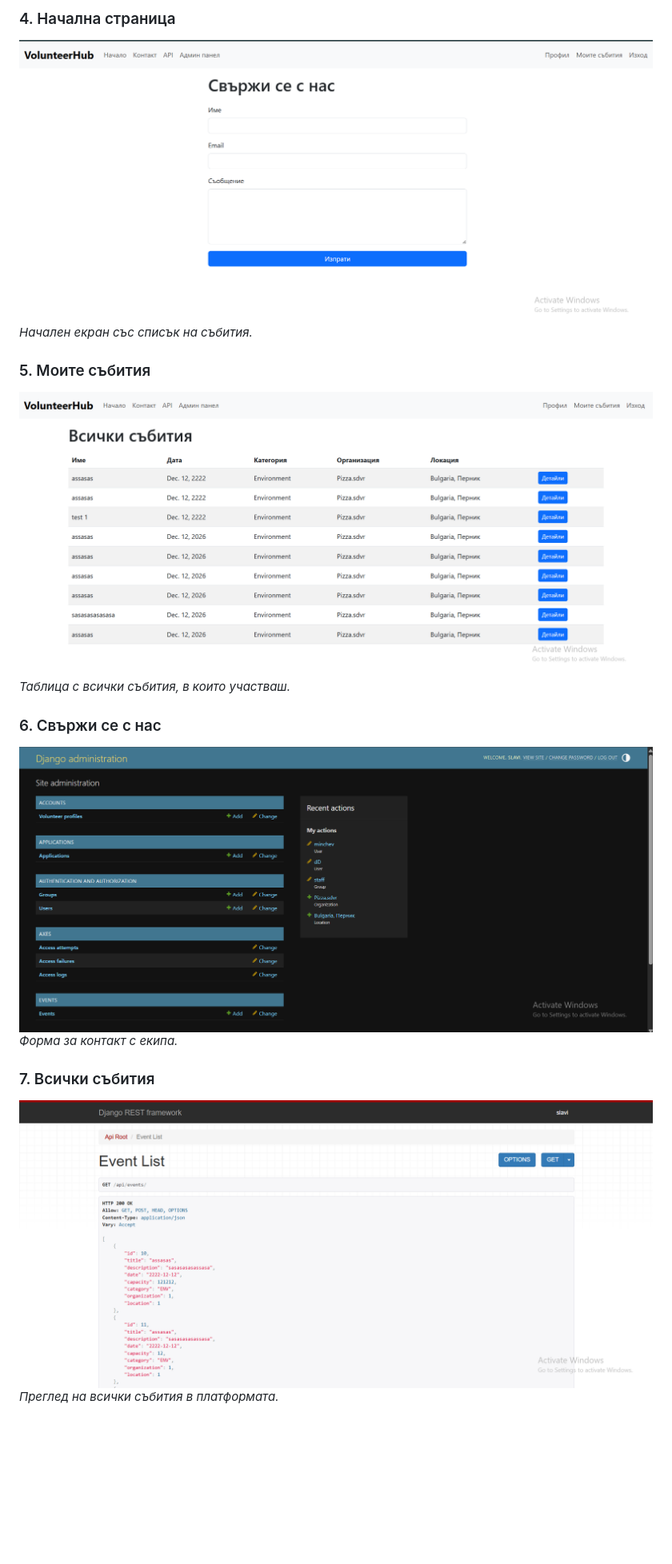
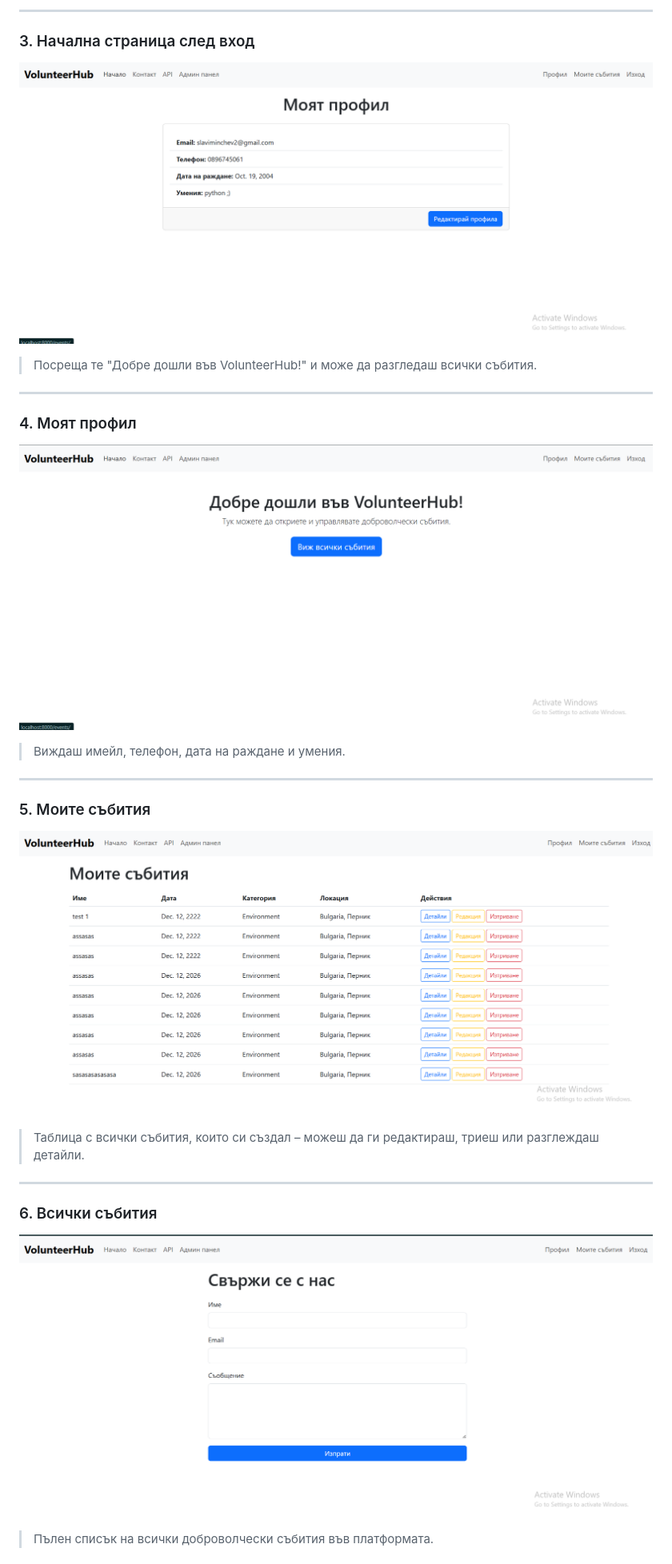
Before and after one commit to Yoan-Stanislav/VolunteerHub, a Markdown page: README.md, the part around one of its changes. Shown at 80% size. GitHub-like rendering; blank space fills up the shorter version.

```diff
--- a/README.md
+++ b/README.md
@@ -37,17 +35,25 @@ VolunteerHub е уеб приложение за управление на до
 
-### 4. Начална страница
-![Начална страница](Screenshot6.png)
-*Начален екран със списък на събития.*
+---
+
+### 3. Начална страница след вход
+![Начало](Screenshot3.png)
+> Посреща те "Добре дошли във VolunteerHub!" и може да разгледаш всички събития.
+
+---
+
+### 4. Моят профил
+![Моят профил](Screenshot4.png)
+> Виждаш имейл, телефон, дата на раждане и умения.
+
+---
 
 ### 5. Моите събития
-![Моите събития](Screenshot7.png)
-*Таблица с всички събития, в които участваш.*
+![Моите събития](Screenshot5.png)
+> Таблица с всички събития, които си създал – можеш да ги редактираш, триеш или разглеждаш детайли.
 
-### 6. Свържи се с нас
-![Свържи се с нас](Screenshot8.png)
-*Форма за контакт с екипа.*
+---
 
-### 7. Всички събития
-![Всички събития](Screenshot9.png)
-*Преглед на всички събития в платформата.*
+### 6. Всички събития
+![Всички събития](Screenshot6.png)
+> Пълен списък на всички доброволчески събития във платформата.
 
```
Also changed, not shown: other parts of README.md (+23 -16 lines).
